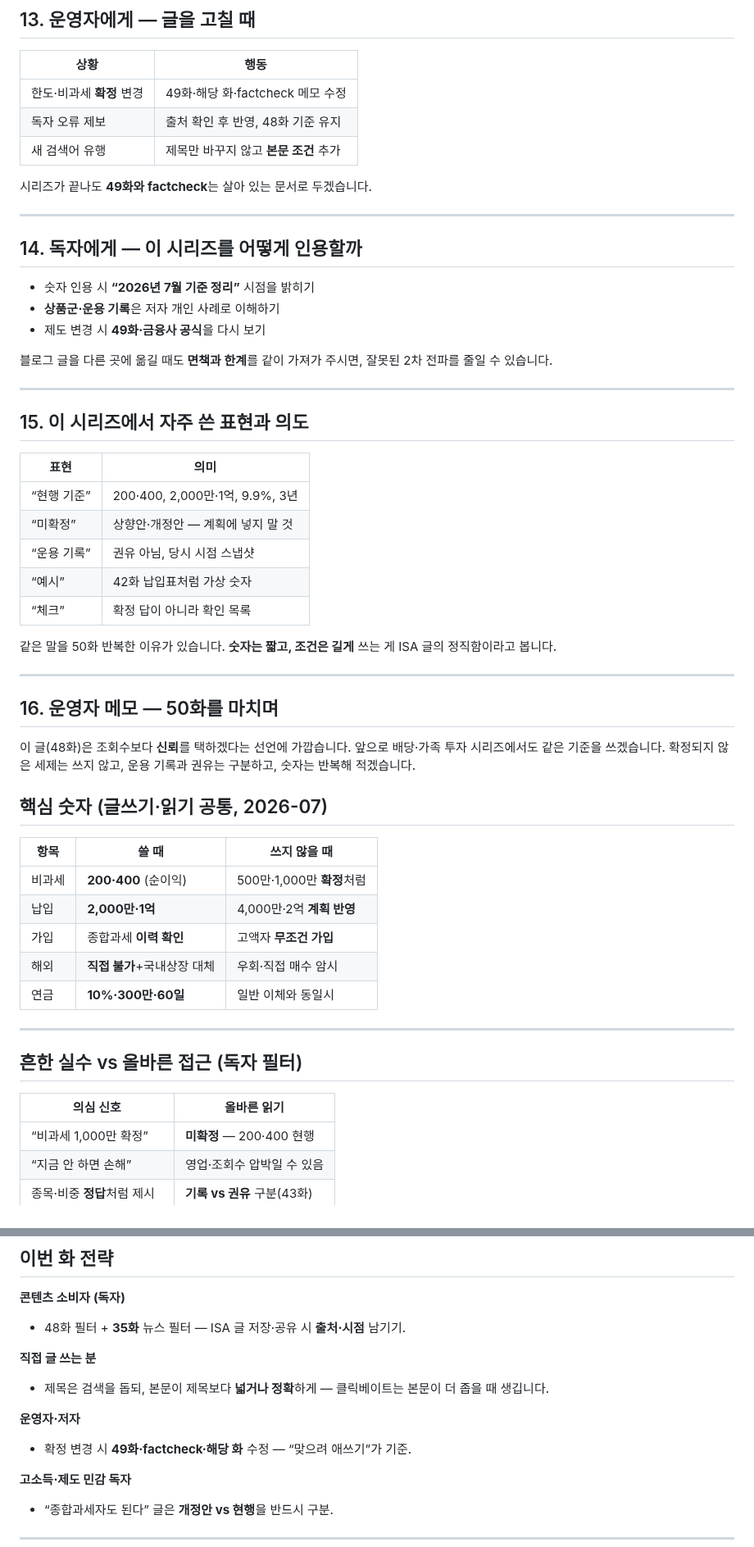
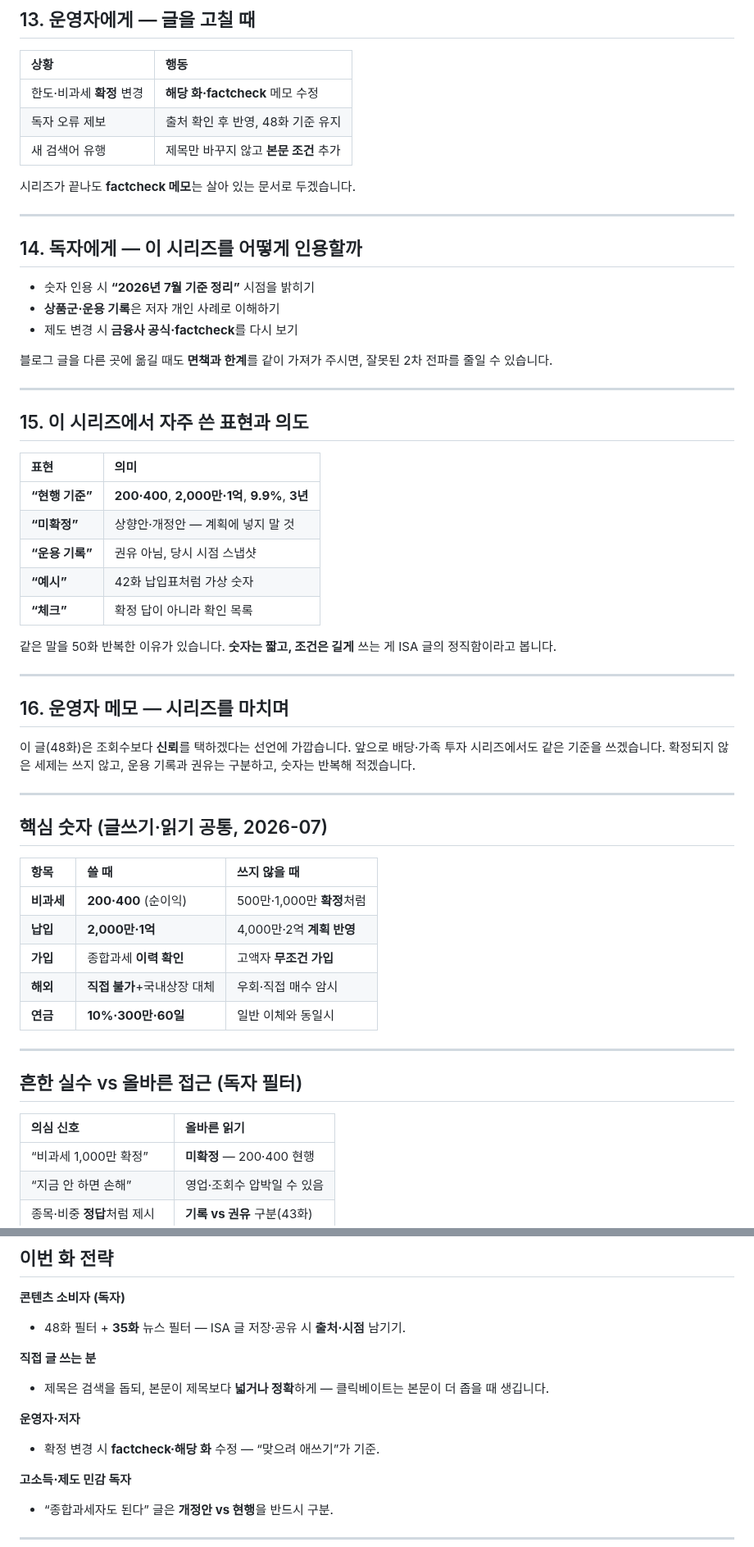
Before and after one commit to seyoungahn2/ShopProject, a Markdown page: content/isa/48-writing-standards.md, 2 parts joined by grey strips. Shown at 82% size. GitHub-like rendering.

```diff
--- a/content/isa/48-writing-standards.md
+++ b/content/isa/48-writing-standards.md
@@ -181,12 +188,12 @@ ISA는 **3년** 묶이는 계좌입니다.
 ## 13. 운영자에게 — 글을 고칠 때
 
 | 상황 | 행동 |
-| --- | --- |
-| 한도·비과세 **확정** 변경 | 49화·해당 화·factcheck 메모 수정 |
+| :--- | :--- |
+| 한도·비과세 **확정** 변경 | **해당 화·factcheck** 메모 수정 |
 | 독자 오류 제보 | 출처 확인 후 반영, 48화 기준 유지 |
 | 새 검색어 유행 | 제목만 바꾸지 않고 **본문 조건** 추가 |
 
-시리즈가 끝나도 **49화와 factcheck**는 살아 있는 문서로 두겠습니다.
+시리즈가 끝나도 **factcheck 메모**는 살아 있는 문서로 두겠습니다.
 
 ---
 
@@ -194,7 +201,7 @@ ISA는 **3년** 묶이는 계좌입니다.
 
 - 숫자 인용 시 **“2026년 7월 기준 정리”** 시점을 밝히기
 - **상품군·운용 기록**은 저자 개인 사례로 이해하기
-- 제도 변경 시 **49화·금융사 공식**을 다시 보기
+- 제도 변경 시 **금융사 공식·factcheck**를 다시 보기
 
 블로그 글을 다른 곳에 옮길 때도 **면책과 한계**를 같이 가져가 주시면, 잘못된 2차 전파를 줄일 수 있습니다.
 
@@ -203,40 +210,42 @@ ISA는 **3년** 묶이는 계좌입니다.
 ## 15. 이 시리즈에서 자주 쓴 표현과 의도
 
 | 표현 | 의미 |
-| --- | --- |
-| “현행 기준” | 200·400, 2,000만·1억, 9.9%, 3년 |
-| “미확정” | 상향안·개정안 — 계획에 넣지 말 것 |
-| “운용 기록” | 권유 아님, 당시 시점 스냅샷 |
-| “예시” | 42화 납입표처럼 가상 숫자 |
-| “체크” | 확정 답이 아니라 확인 목록 |
+| :--- | :--- |
+| **“현행 기준”** | **200·400**, **2,000만·1억**, **9.9%**, **3년** |
+| **“미확정”** | 상향안·개정안 — 계획에 넣지 말 것 |
+| **“운용 기록”** | 권유 아님, 당시 시점 스냅샷 |
+| **“예시”** | 42화 납입표처럼 가상 숫자 |
+| **“체크”** | 확정 답이 아니라 확인 목록 |
 
 같은 말을 50화 반복한 이유가 있습니다.
 **숫자는 짧고, 조건은 길게** 쓰는 게 ISA 글의 정직함이라고 봅니다.
 
 ---
 
-## 16. 운영자 메모 — 50화를 마치며
+## 16. 운영자 메모 — 시리즈를 마치며
 
 이 글(48화)은 조회수보다 **신뢰**를 택하겠다는 선언에 가깝습니다.
 앞으로 배당·가족 투자 시리즈에서도 같은 기준을 쓰겠습니다.
 확정되지 않은 세제는 쓰지 않고, 운용 기록과 권유는 구분하고, 숫자는 반복해 적겠습니다.
 
+---
+
 ## 핵심 숫자 (글쓰기·읽기 공통, 2026-07)
 
 | 항목 | 쓸 때 | 쓰지 않을 때 |
-| --- | --- | --- |
-| 비과세 | **200·400** (순이익) | 500만·1,000만 **확정**처럼 |
-| 납입 | **2,000만·1억** | 4,000만·2억 **계획 반영** |
-| 가입 | 종합과세 **이력 확인** | 고액자 **무조건 가입** |
-| 해외 | **직접 불가**+국내상장 대체 | 우회·직접 매수 암시 |
-| 연금 | **10%·300만·60일** | 일반 이체와 동일시 |
+| :--- | :--- | :--- |
+| **비과세** | **200·400** (순이익) | 500만·1,000만 **확정**처럼 |
+| **납입** | **2,000만·1억** | 4,000만·2억 **계획 반영** |
+| **가입** | 종합과세 **이력 확인** | 고액자 **무조건 가입** |
+| **해외** | **직접 불가**+국내상장 대체 | 우회·직접 매수 암시 |
+| **연금** | **10%·300만·60일** | 일반 이체와 동일시 |
 
 ---
 
 ## 흔한 실수 vs 올바른 접근 (독자 필터)
 
 | 의심 신호 | 올바른 읽기 |
-| --- | --- |
+| :--- | :--- |
 | “비과세 1,000만 확정” | **미확정** — 200·400 현행 |
 | “지금 안 하면 손해” | 영업·조회수 압박일 수 있음 |
 | 종목·비중 **정답**처럼 제시 | **기록 vs 권유** 구분(43화) |
@@ -264,7 +273,7 @@ ISA는 **3년** 묶이는 계좌입니다.
 - 제목은 검색을 돕되, 본문이 제목보다 **넓거나 정확**하게 — 클릭베이트는 본문이 더 좁을 때 생깁니다.
 
 **운영자·저자**
-- 확정 변경 시 **49화·factcheck·해당 화** 수정 — “맞으려 애쓰기”가 기준.
+- 확정 변경 시 **factcheck·해당 화** 수정 — “맞으려 애쓰기”가 기준.
 
 **고소득·제도 민감 독자**
 - “종합과세자도 된다” 글은 **개정안 vs 현행**을 반드시 구분.
```
Also changed, not shown: other parts of content/isa/48-writing-standards.md (+32 -24 lines).
